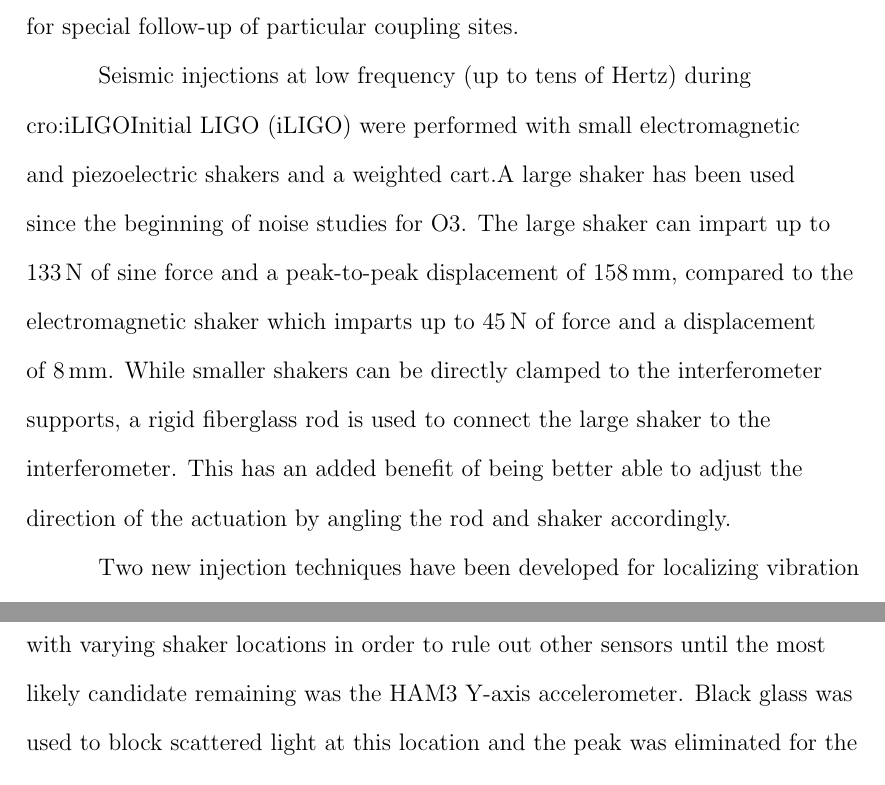
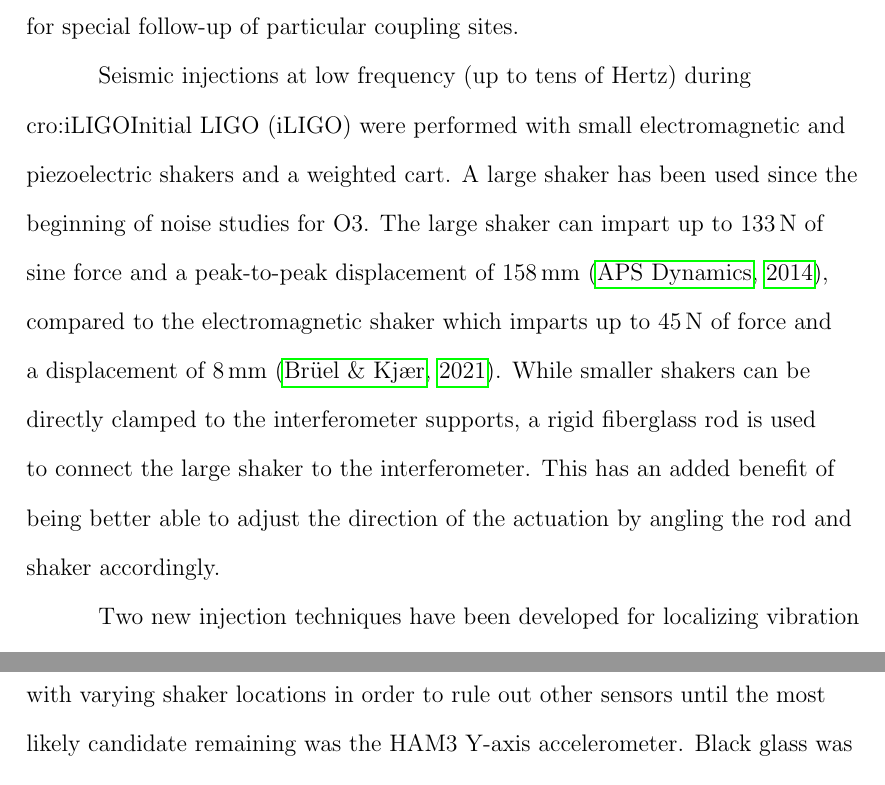
Before and after one commit to pdqnguyen/dissertation, a LaTeX thesis (main.tex, which reads noise_methods.tex): two parts of pages 27 and 28 of 70, joined at a grey line, cut so that both start at the same text. Compiled offline with pdfLaTeX.

Commit message:
minor edit

```diff
--- a/noise_methods.tex
+++ b/noise_methods.tex
@@ -94,13 +94,13 @@ Table~\ref{tab:injectors} summarizes the current equipment used and Figure~\ref{
 
 \subsection{Vibrational injections}
 
-Acoustic injections are produced by large speakers. For the corner stations, a pair of speakers mounted on a vibrationally isolated cart (to minimize ground-based vibrational signals) are used.
+Acoustic injections are produced by large speakers.
+For the corner stations, a pair of speakers mounted on a vibrationally isolated cart (to minimize ground-based vibrational signals) are used.
 Typically, the injection signal is white noise band-passed between 20-2000\,Hz, with narrower bands being used for special follow-up of particular coupling sites.
 
-Seismic injections at low frequency (up to tens of Hertz) during \ac{iLIGO} were performed with small electromagnetic and piezoelectric shakers and a weighted cart.%~\citep{bk, piezo} and a weighted cart.
-%A large shaker~\citep{big_shaker}
+Seismic injections at low frequency (up to tens of Hertz) during \ac{iLIGO} were performed with small electromagnetic and piezoelectric shakers and a weighted cart.
 A large shaker has been used since the beginning of noise studies for \ac{O3}.
-The large shaker can impart up to 133\,N of sine force and a peak-to-peak displacement of 158\,mm, compared to the electromagnetic shaker which imparts up to 45\,N of force and a displacement of 8\,mm.
+The large shaker can impart up to 133\,N of sine force and a peak-to-peak displacement of 158\,mm~\citep{big_shaker}, compared to the electromagnetic shaker which imparts up to 45\,N of force and a displacement of 8\,mm~\citep{bk}.
 While smaller shakers can be directly clamped to the interferometer supports, a rigid fiberglass rod is used to connect the large shaker to the interferometer.
 This has an added benefit of being better able to adjust the direction of the actuation by angling the rod and shaker accordingly.
 
```
Also changed, not shown: main.pdf.
